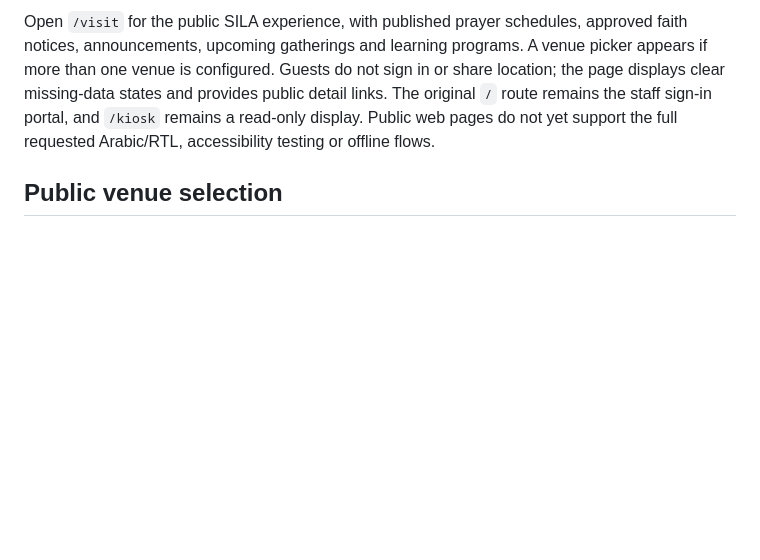
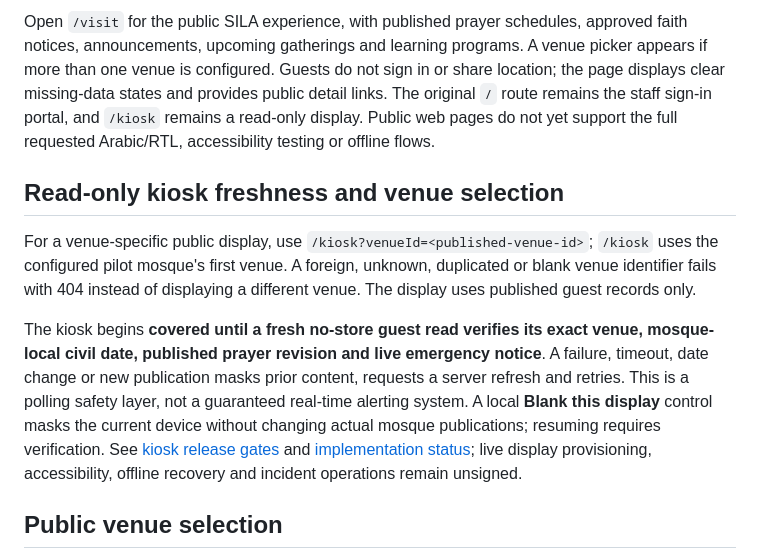
Before and after one commit to AnasAbuJamal/masjid-community, a Markdown page: README.md, the part around the change. Rendered like a GitHub page; blank space fills up the shorter version.

Commit message:
docs(kiosk): describe venue-scoped public display and fail-closed refresh

```diff
--- a/README.md
+++ b/README.md
@@ -49,6 +49,12 @@ Published events offer capacity-aware reservations to verified members. Organize
 
 Open `/visit` for the public SILA experience, with published prayer schedules, approved faith notices, announcements, upcoming gatherings and learning programs. A venue picker appears if more than one venue is configured. Guests do not sign in or share location; the page displays clear missing-data states and provides public detail links. The original `/` route remains the staff sign-in portal, and `/kiosk` remains a read-only display. Public web pages do not yet support the full requested Arabic/RTL, accessibility testing or offline flows.
 
+## Read-only kiosk freshness and venue selection
+
+For a venue-specific public display, use `/kiosk?venueId=<published-venue-id>`; `/kiosk` uses the configured pilot mosque's first venue. A foreign, unknown, duplicated or blank venue identifier fails with 404 instead of displaying a different venue. The display uses published guest records only.
+
+The kiosk begins **covered until a fresh no-store guest read verifies its exact venue, mosque-local civil date, published prayer revision and live emergency notice**. A failure, timeout, date change or new publication masks prior content, requests a server refresh and retries. This is a polling safety layer, not a guaranteed real-time alerting system. A local **Blank this display** control masks the current device without changing actual mosque publications; resuming requires verification. See [kiosk release gates](docs/deployment-runbook.md) and [implementation status](IMPLEMENTATION_STATUS.md); live display provisioning, accessibility, offline recovery and incident operations remain unsigned.
+
 ## Public venue selection
 
 Guests may request `GET /api/v1/public/venues` for the active mosque's published venue metadata, without using device location. `/api/v1/public/home?venueId=...` and `/api/v1/public/prayers?venueId=...` accept only venue IDs associated with the configured mosque and return 404 for invalid IDs. In the native app the selected venue ID is stored locally, checked against the current server list and shared by Today and Salah. Network responses from a previously selected venue are ignored after a switch. The app still assumes one operational mosque; this is **not** an audited multi-tenant identity context.
```
